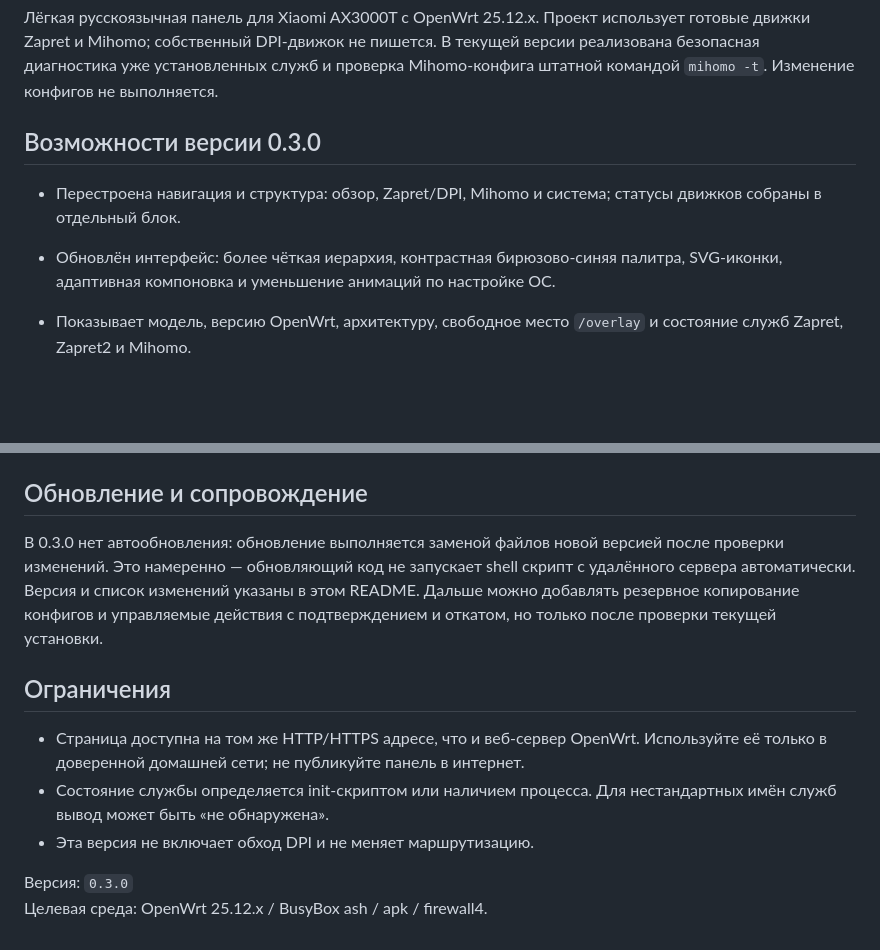
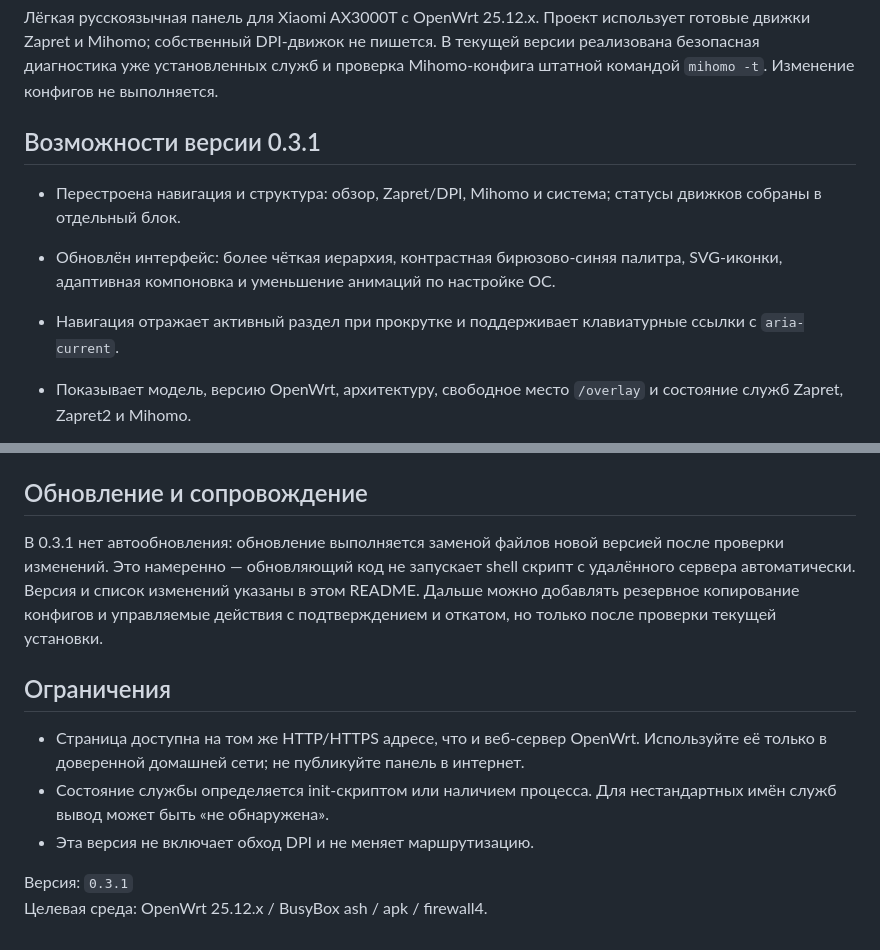
Before and after one commit to averments-tech/sk, a Markdown page: routercare-openwrt/README.md, 2 parts joined by grey strips. GitHub-like rendering; blank space fills up the shorter version.

Commit message:
fix: track active RouterCare navigation

```diff
--- a/routercare-openwrt/README.md
+++ b/routercare-openwrt/README.md
@@ -6,10 +6,11 @@
 проверка Mihomo-конфига штатной командой `mihomo -t`. Изменение конфигов не
 выполняется.
 
-## Возможности версии 0.3.0
+## Возможности версии 0.3.1
 
 - Перестроена навигация и структура: обзор, Zapret/DPI, Mihomo и система; статусы движков собраны в отдельный блок.
 - Обновлён интерфейс: более чёткая иерархия, контрастная бирюзово-синяя палитра, SVG-иконки, адаптивная компоновка и уменьшение анимаций по настройке ОС.
+- Навигация отражает активный раздел при прокрутке и поддерживает клавиатурные ссылки с `aria-current`.
 
 - Показывает модель, версию OpenWrt, архитектуру, свободное место `/overlay` и
   состояние служб Zapret, Zapret2 и Mihomo.
@@ -60,7 +61,7 @@ RouterCare. Резервные копии остаются в `/root/routercare-
 
 ## Обновление и сопровождение
 
-В 0.3.0 нет автообновления: обновление выполняется заменой файлов новой версией
+В 0.3.1 нет автообновления: обновление выполняется заменой файлов новой версией
 после проверки изменений. Это намеренно — обновляющий код не запускает shell
 скрипт с удалённого сервера автоматически. Версия и список изменений указаны в
 этом README. Дальше можно добавлять резервное копирование конфигов и управляемые
@@ -75,5 +76,5 @@ RouterCare. Резервные копии остаются в `/root/routercare-
   нестандартных имён служб вывод может быть «не обнаружена».
 - Эта версия не включает обход DPI и не меняет маршрутизацию.
 
-Версия: `0.3.0`
+Версия: `0.3.1`
 Целевая среда: OpenWrt 25.12.x / BusyBox ash / apk / firewall4.
```
